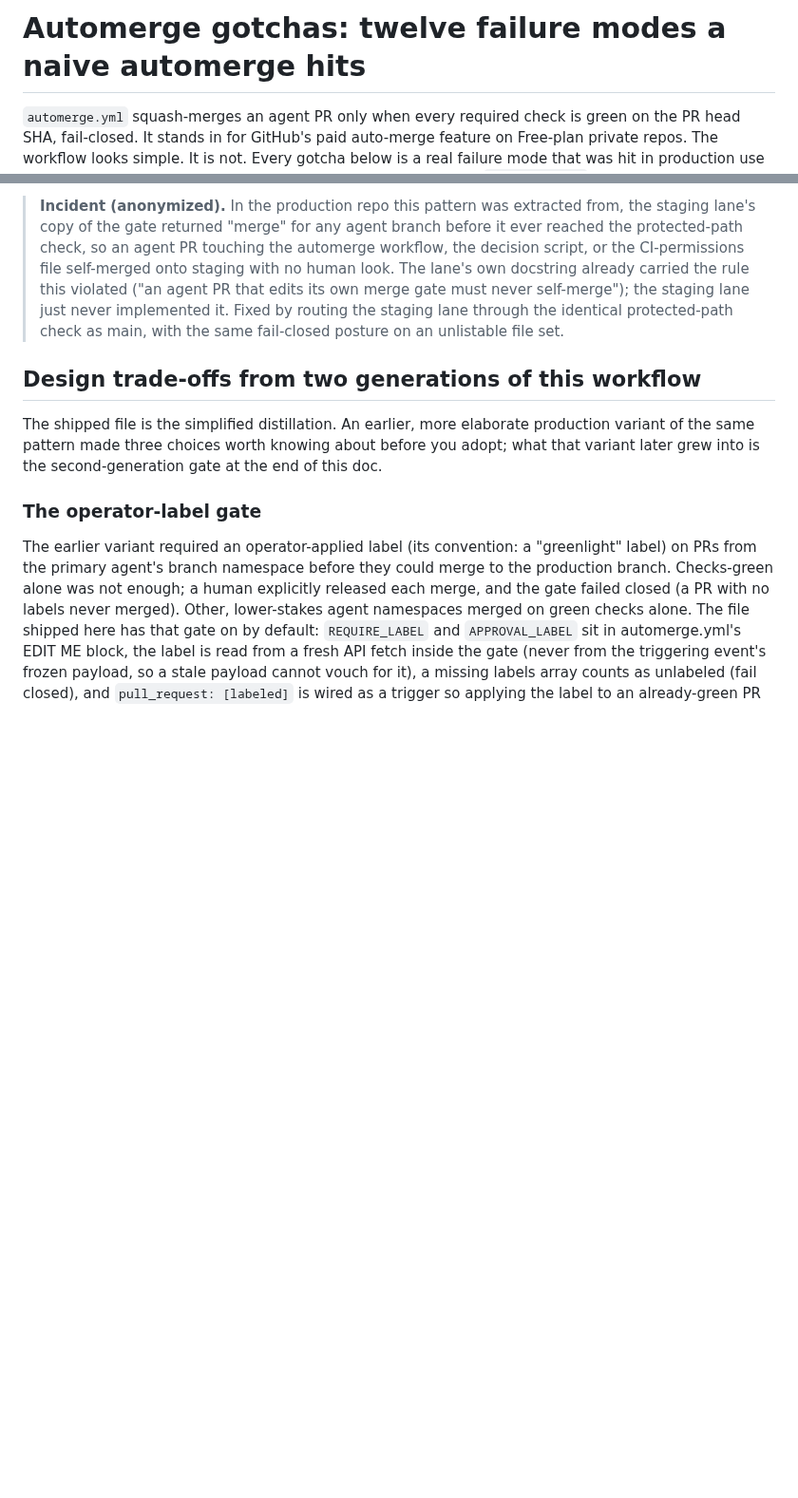
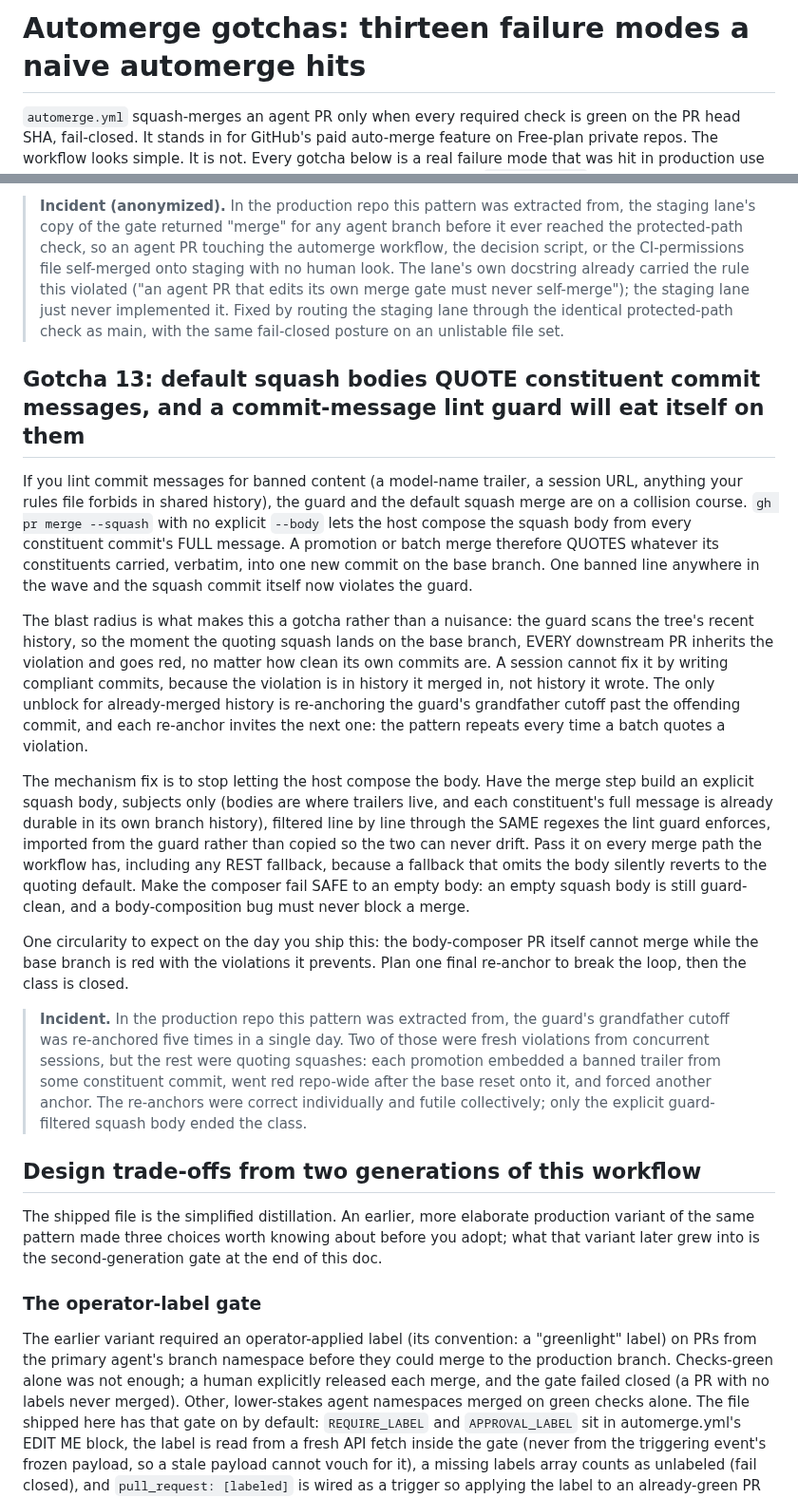
Before and after one commit to The-825/breadcrumbs, a Markdown page: ci-kit/workflows/AUTOMERGE_GOTCHAS.md, 2 parts joined by grey strips. Shown at 95% size. Rendered like a GitHub page; blank space fills up the shorter version.

Commit message:
docs: gotcha 13, default squash bodies quote constituent messages (#56)
A commit-message lint guard and the host's default squash body compose a
repo-wide failure loop: batch merges quote banned lines from constituent
commits, the base goes red for every downstream PR, and each grandfather
re-anchor invites the next. The fix is an explicitly composed, guard-
filtered squash body on every merge path, failing safe to empty.

Co-authored-by: Claude <noreply@anthropic.com>

```diff
--- a/ci-kit/workflows/AUTOMERGE_GOTCHAS.md
+++ b/ci-kit/workflows/AUTOMERGE_GOTCHAS.md
@@ -1,4 +1,4 @@
-# Automerge gotchas: twelve failure modes a naive automerge hits
+# Automerge gotchas: thirteen failure modes a naive automerge hits
 
 `automerge.yml` squash-merges an agent PR only when every required check is green on the PR
 head SHA, fail-closed. It stands in for GitHub's paid auto-merge feature on Free-plan private
@@ -168,6 +168,48 @@ staging exempted.
 > staging lane through the identical protected-path check as main, with the same
 > fail-closed posture on an unlistable file set.
 
+## Gotcha 13: default squash bodies QUOTE constituent commit messages, and a commit-message lint guard will eat itself on them
+
+If you lint commit messages for banned content (a model-name trailer, a session
+URL, anything your rules file forbids in shared history), the guard and the
+default squash merge are on a collision course. `gh pr merge --squash` with no
+explicit `--body` lets the host compose the squash body from every constituent
+commit's FULL message. A promotion or batch merge therefore QUOTES whatever its
+constituents carried, verbatim, into one new commit on the base branch. One
+banned line anywhere in the wave and the squash commit itself now violates the
+guard.
+
+The blast radius is what makes this a gotcha rather than a nuisance: the guard
+scans the tree's recent history, so the moment the quoting squash lands on the
+base branch, EVERY downstream PR inherits the violation and goes red, no matter
+how clean its own commits are. A session cannot fix it by writing compliant
+commits, because the violation is in history it merged in, not history it wrote.
+The only unblock for already-merged history is re-anchoring the guard's
+grandfather cutoff past the offending commit, and each re-anchor invites the
+next one: the pattern repeats every time a batch quotes a violation.
+
+The mechanism fix is to stop letting the host compose the body. Have the merge
+step build an explicit squash body, subjects only (bodies are where trailers
+live, and each constituent's full message is already durable in its own branch
+history), filtered line by line through the SAME regexes the lint guard
+enforces, imported from the guard rather than copied so the two can never
+drift. Pass it on every merge path the workflow has, including any REST
+fallback, because a fallback that omits the body silently reverts to the
+quoting default. Make the composer fail SAFE to an empty body: an empty squash
+body is still guard-clean, and a body-composition bug must never block a merge.
+
+One circularity to expect on the day you ship this: the body-composer PR
+itself cannot merge while the base branch is red with the violations it
+prevents. Plan one final re-anchor to break the loop, then the class is closed.
+
+> **Incident.** In the production repo this pattern was extracted from, the
+> guard's grandfather cutoff was re-anchored five times in a single day. Two
+> of those were fresh violations from concurrent sessions, but the rest were
+> quoting squashes: each promotion embedded a banned trailer from some
+> constituent commit, went red repo-wide after the base reset onto it, and
+> forced another anchor. The re-anchors were correct individually and futile
+> collectively; only the explicit guard-filtered squash body ended the class.
+
 ## Design trade-offs from two generations of this workflow
 
 The shipped file is the simplified distillation. An earlier, more elaborate production
```
